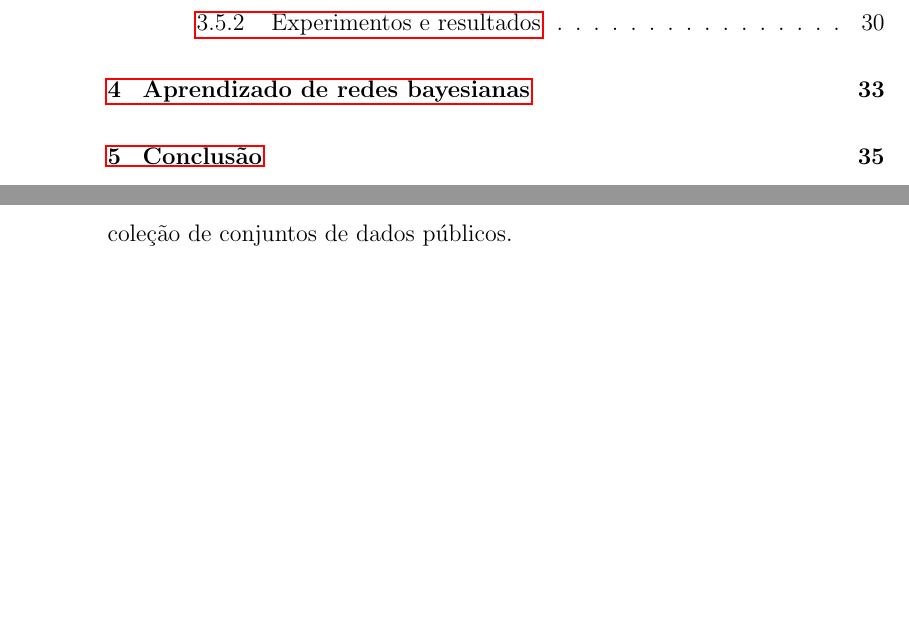
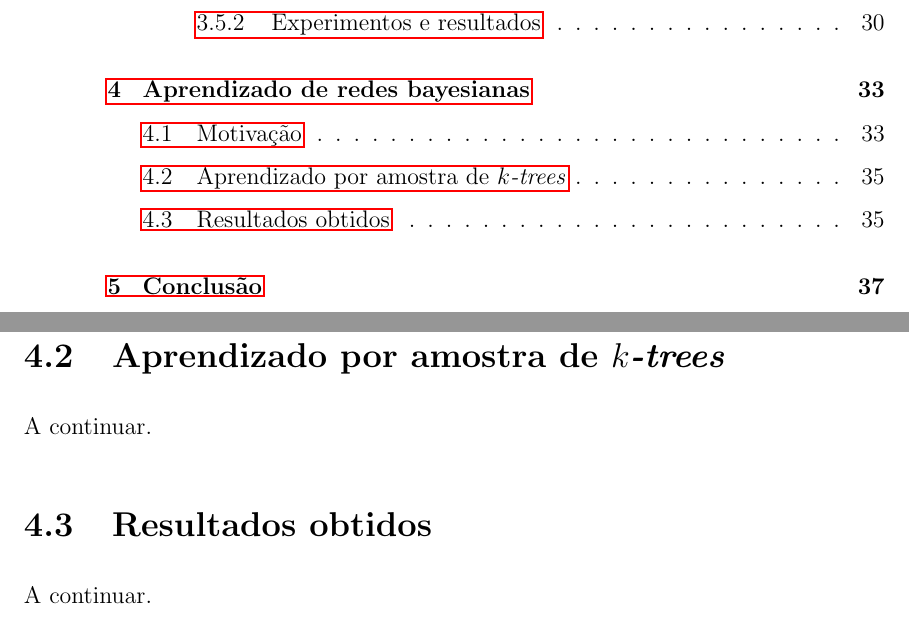
Before and after one commit to tmadeira/ktrees, a LaTeX thesis (doc/monografia/monografia.tex, which reads doc/monografia/aprendizado.tex): two parts of pages 8 and 42 of 46 before the commit and two parts of pages 8 and 43 of 48 after it, joined at a grey line, cut so that both start at the same text, the shorter picture padded with empty space. Compiled offline with pdfLaTeX.

Commit message:
monografia: novas secoes no capitulo sobre aprendizado

```diff
--- a/doc/monografia/aprendizado.tex
+++ b/doc/monografia/aprendizado.tex
@@ -26,3 +26,11 @@ onde $\mathcal{G}_{n,k}$ é o conjunto de todos os DAGs de \emph{treewidth} não
 Mesmo esse problema é NP-difícil, como mostram Korhonen e Parviainen \cite{korhonen}. Entretanto, os artigos \cite{nie} e \cite{maua} mostram um método aproximado para aprender redes bayesianas com \emph{treewidth} limitado que é baseado em amostrar \emph{$k$-trees} e encontrar DAGs cujo grafo moral é um subgrafo dessas \emph{$k$-trees}.
 
 Tal método funciona com domínios grandes e \emph{treewidth} alto. Nos artigos é mostrado empiricamente que ele tem um desempenho muito bom numa coleção de conjuntos de dados públicos.
+
+\section{Aprendizado por amostra de \emph{$k$-trees}}
+
+A continuar. % TODO
+
+\section{Resultados obtidos}
+
+A continuar. % TODO
```
Also changed, not shown: doc/monografia/monografia.pdf, doc/monografia/aprendizado.tex (2 more changed lines).
